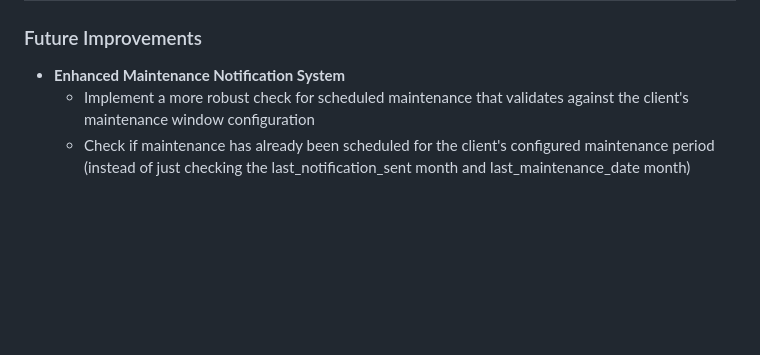
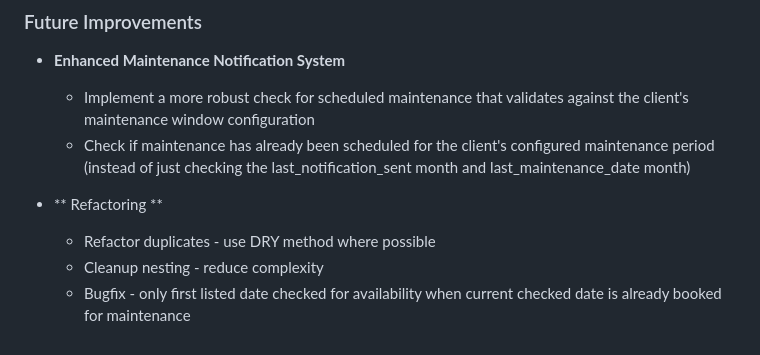
Before and after one commit to pixelkey/maintenance-scheduler, a Markdown page: README.md, the part around the change. Rendered like a GitHub page; blank space fills up the shorter version.

Commit message:
Refactoring needed

```diff
--- a/README.md
+++ b/README.md
@@ -365,3 +365,8 @@ The application uses Jinja2 templates for email generation. Example templates ar
 - **Enhanced Maintenance Notification System**
   - Implement a more robust check for scheduled maintenance that validates against the client's maintenance window configuration
   - Check if maintenance has already been scheduled for the client's configured maintenance period (instead of just checking the last_notification_sent month and last_maintenance_date month)
+
+- ** Refactoring **
+  - Refactor duplicates - use DRY method where possible
+  - Cleanup nesting - reduce complexity
+  - Bugfix - only first listed date checked for availability when current checked date is already booked for maintenance
```
